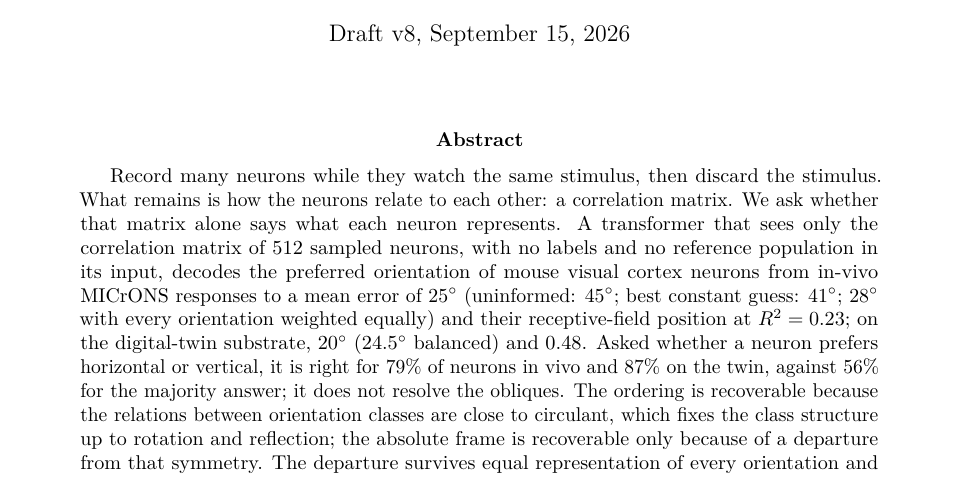
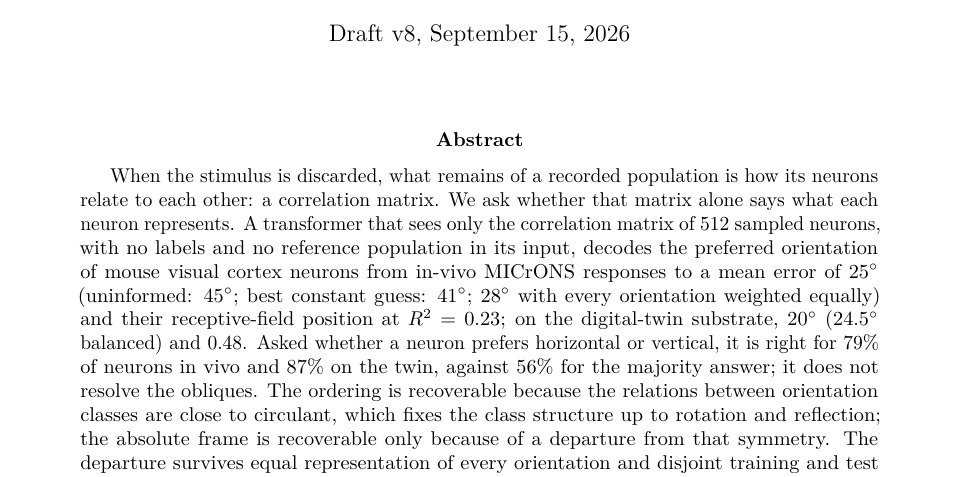
Before and after one commit to entropicbloom/intentionality, a LaTeX paper (microns_ambiguity/paper/main.tex): part of page 1 of 19, cut so that both start at the same text. Compiled offline with pdfLaTeX.

Commit message:
Abstract: declarative opening sentence instead of the imperative
Co-Authored-By: Claude Fable 5.1 <noreply@anthropic.com>
Claude-Session: https://claude.ai/code/session_01LETEXXu2w15URiHQ6at3NF

```diff
--- a/microns_ambiguity/paper/main.tex
+++ b/microns_ambiguity/paper/main.tex
@@ -25,7 +25,7 @@
 \maketitle
 
 \begin{abstract}
-Record many neurons while they watch the same stimulus, then discard the stimulus. What remains is how the neurons relate to each other: a correlation matrix. We ask whether that matrix alone says what each neuron represents. A transformer that sees only the correlation matrix of 512 sampled neurons, with no labels and no reference population in its input, decodes the preferred orientation of mouse visual cortex neurons from in-vivo MICrONS responses to a mean error of $25^\circ$ (uninformed: $45^\circ$; best constant guess: $41^\circ$; $28^\circ$ with every orientation weighted equally) and their receptive-field position at $\Rsq = 0.23$; on the digital-twin substrate, $20^\circ$ ($24.5^\circ$ balanced) and 0.48. Asked whether a neuron prefers horizontal or vertical, it is right for 79\% of neurons in vivo and 87\% on the twin, against 56\% for the majority answer; it does not resolve the obliques. The ordering is recoverable because the relations between orientation classes are close to circulant, which fixes the class structure up to rotation and reflection; the absolute frame is recoverable only because of a departure from that symmetry. The departure survives equal representation of every orientation and disjoint training and test stimuli, and it is an anisotropy of the signal correlations: in V1 the neurons preferring the dominant orientation have the most similar responses to one another, and a model population with only that property recovers the frame. Across 33 mice of the Allen Brain Observatory, with relations from drifting gratings, orientation transfers to unseen animals only when a sampled population mixes animals; populations drawn from one animal carry a signal of $0.3^\circ$ to $1.8^\circ$ below the best constant, a limit of the training diversity one animal provides, since single-scan populations in MICrONS are decoded to $31^\circ$ to $32^\circ$. For receptive fields, what crosses animals is where each animal's imaged patch looks on the screen, not the layout of neurons within it.
+When the stimulus is discarded, what remains of a recorded population is how its neurons relate to each other: a correlation matrix. We ask whether that matrix alone says what each neuron represents. A transformer that sees only the correlation matrix of 512 sampled neurons, with no labels and no reference population in its input, decodes the preferred orientation of mouse visual cortex neurons from in-vivo MICrONS responses to a mean error of $25^\circ$ (uninformed: $45^\circ$; best constant guess: $41^\circ$; $28^\circ$ with every orientation weighted equally) and their receptive-field position at $\Rsq = 0.23$; on the digital-twin substrate, $20^\circ$ ($24.5^\circ$ balanced) and 0.48. Asked whether a neuron prefers horizontal or vertical, it is right for 79\% of neurons in vivo and 87\% on the twin, against 56\% for the majority answer; it does not resolve the obliques. The ordering is recoverable because the relations between orientation classes are close to circulant, which fixes the class structure up to rotation and reflection; the absolute frame is recoverable only because of a departure from that symmetry. The departure survives equal representation of every orientation and disjoint training and test stimuli, and it is an anisotropy of the signal correlations: in V1 the neurons preferring the dominant orientation have the most similar responses to one another, and a model population with only that property recovers the frame. Across 33 mice of the Allen Brain Observatory, with relations from drifting gratings, orientation transfers to unseen animals only when a sampled population mixes animals; populations drawn from one animal carry a signal of $0.3^\circ$ to $1.8^\circ$ below the best constant, a limit of the training diversity one animal provides, since single-scan populations in MICrONS are decoded to $31^\circ$ to $32^\circ$. For receptive fields, what crosses animals is where each animal's imaged patch looks on the screen, not the layout of neurons within it.
 \end{abstract}
 
 \section{Introduction}
```
Also changed, not shown: microns_ambiguity/paper_draft.md (+1 -1 lines), microns_ambiguity/paper/main.pdf.
